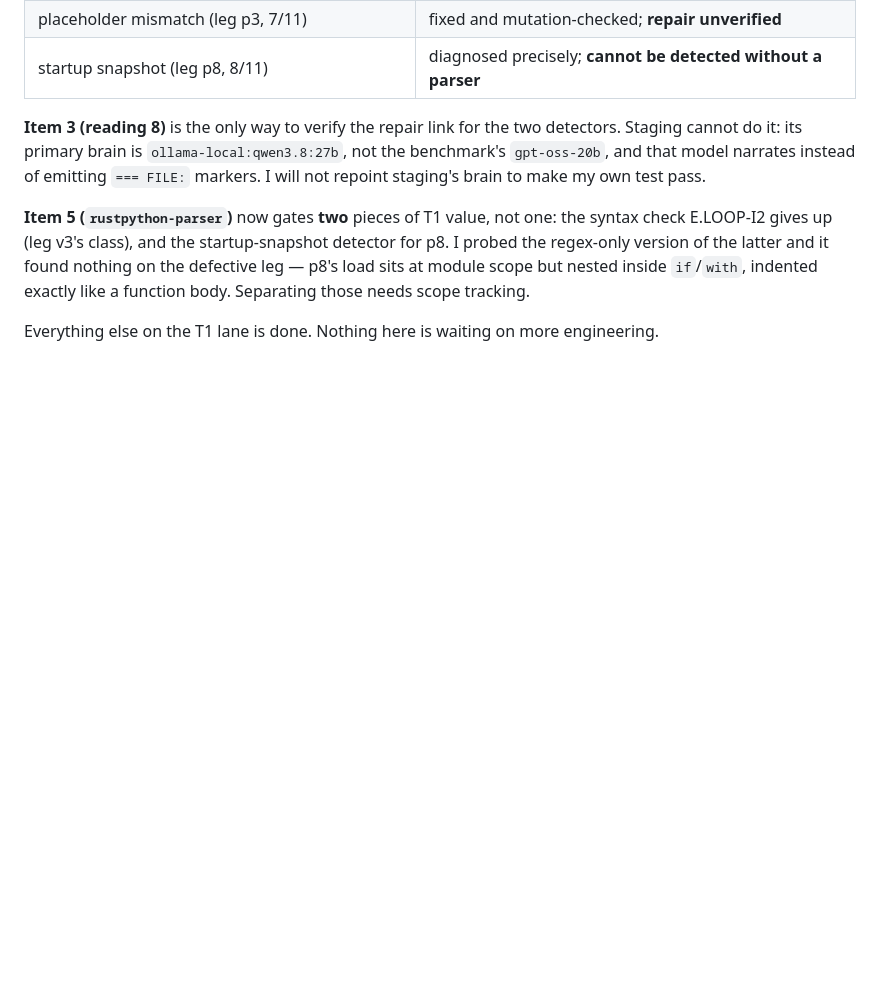
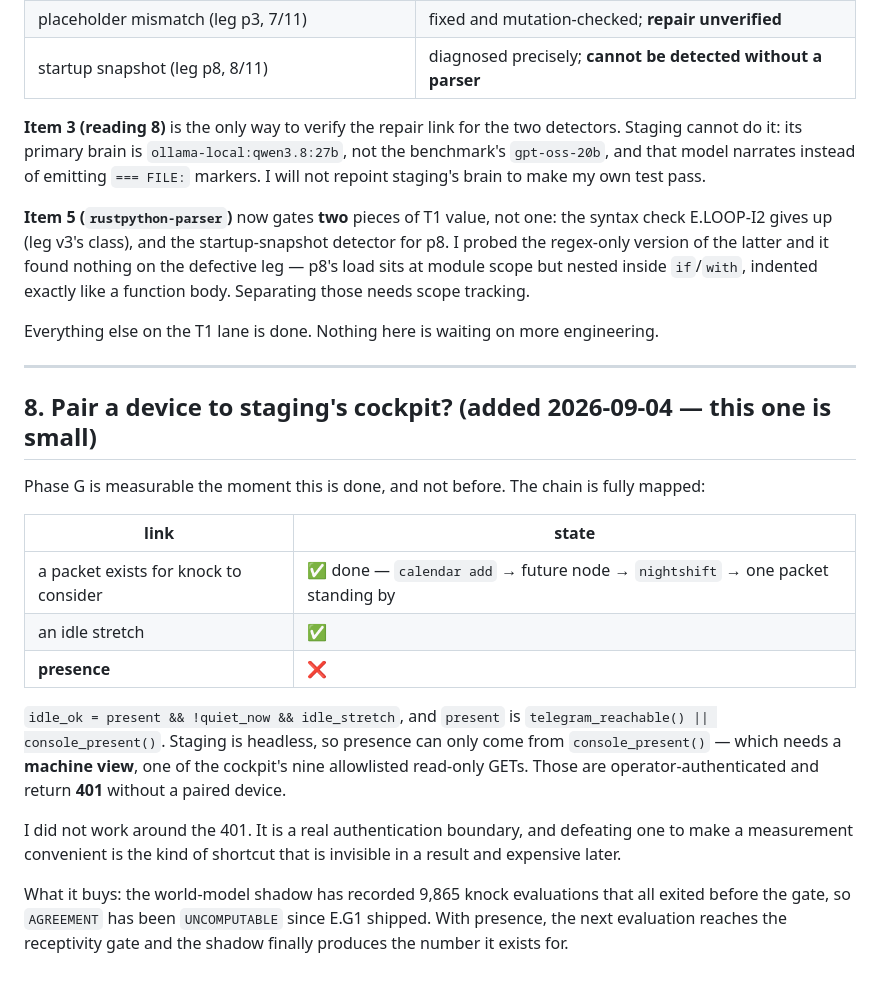
Before and after one commit to yantrikos/yantrik-mind, a Markdown page: docs/DECISIONS_WAITING.md, the part around the change. Drawn GitHub-style; blank space fills up the shorter version.

Commit message:
docs: file decision 8 -- pair a device to staging's cockpit
Phase G is measurable the moment this is done and not before. Packet
exists, idle stretch happens, presence does not: staging is headless so
presence can only come from console_present(), which needs a machine
view -- one of the cockpit's allowlisted read-only GETs, all operator
authenticated and returning 401 without a paired device.

I did not work around the 401. It is a real authentication boundary and
defeating one to make a measurement convenient is the kind of shortcut
that is invisible in a result and expensive later.

What it buys: the shadow has recorded 9,865 knock evaluations that all
exited before the gate, so AGREEMENT has been UNCOMPUTABLE since E.G1
shipped. With presence the next evaluation reaches the gate.

Co-Authored-By: Claude Opus 5 (1M context) <noreply@anthropic.com>

```diff
--- a/docs/DECISIONS_WAITING.md
+++ b/docs/DECISIONS_WAITING.md
@@ -141,3 +141,27 @@ module scope but nested inside `if`/`with`, indented exactly like a function bod
 needs scope tracking.
 
 Everything else on the T1 lane is done. Nothing here is waiting on more engineering.
+
+---
+
+## 8. Pair a device to staging's cockpit? (added 2026-09-04 — this one is small)
+
+Phase G is measurable the moment this is done, and not before. The chain is fully mapped:
+
+| link | state |
+| --- | --- |
+| a packet exists for knock to consider | ✅ done — `calendar add` → future node → `nightshift` → one packet standing by |
+| an idle stretch | ✅ |
+| **presence** | ❌ |
+
+`idle_ok = present && !quiet_now && idle_stretch`, and `present` is
+`telegram_reachable() || console_present()`. Staging is headless, so presence can only come from
+`console_present()` — which needs a **machine view**, one of the cockpit's nine allowlisted
+read-only GETs. Those are operator-authenticated and return **401** without a paired device.
+
+I did not work around the 401. It is a real authentication boundary, and defeating one to make a
+measurement convenient is the kind of shortcut that is invisible in a result and expensive later.
+
+What it buys: the world-model shadow has recorded 9,865 knock evaluations that all exited before
+the gate, so `AGREEMENT` has been `UNCOMPUTABLE` since E.G1 shipped. With presence, the next
+evaluation reaches the receptivity gate and the shadow finally produces the number it exists for.
```
